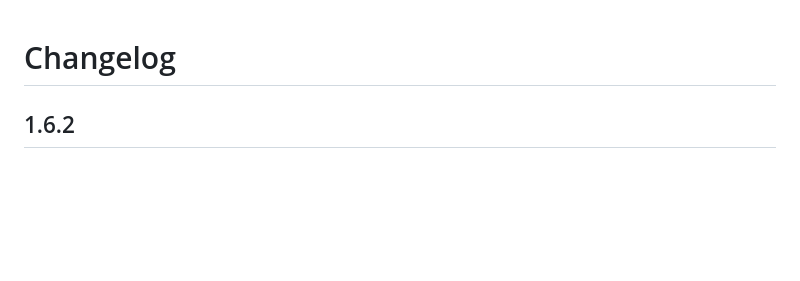
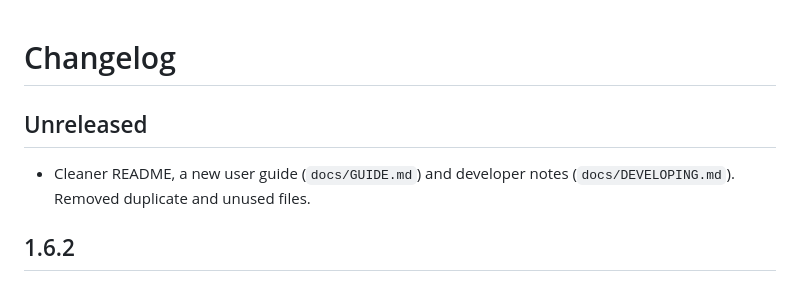
Before and after one commit to muhumuza684/clipkeep, a Markdown page: CHANGELOG.md, the part around the change. Drawn GitHub-style; blank space fills up the shorter version.

```diff
--- a/CHANGELOG.md
+++ b/CHANGELOG.md
@@ -1,4 +1,8 @@
 # Changelog
+
+## Unreleased
+
+- Cleaner README, a new user guide (`docs/GUIDE.md`) and developer notes (`docs/DEVELOPING.md`). Removed duplicate and unused files.
 
 ## 1.6.2
 
```
Also changed, not shown: README.md (+45 -75 lines), docs/DEVELOPING.md (added, +70 -0 lines), docs/GUIDE.md (added, +148 -0 lines), phone/README.md (deleted, +0 -61 lines), windows/README.md (deleted, +0 -96 lines), docs/logo.png (added), docs/screenshots/app-icons.png (deleted), 2 other files.
